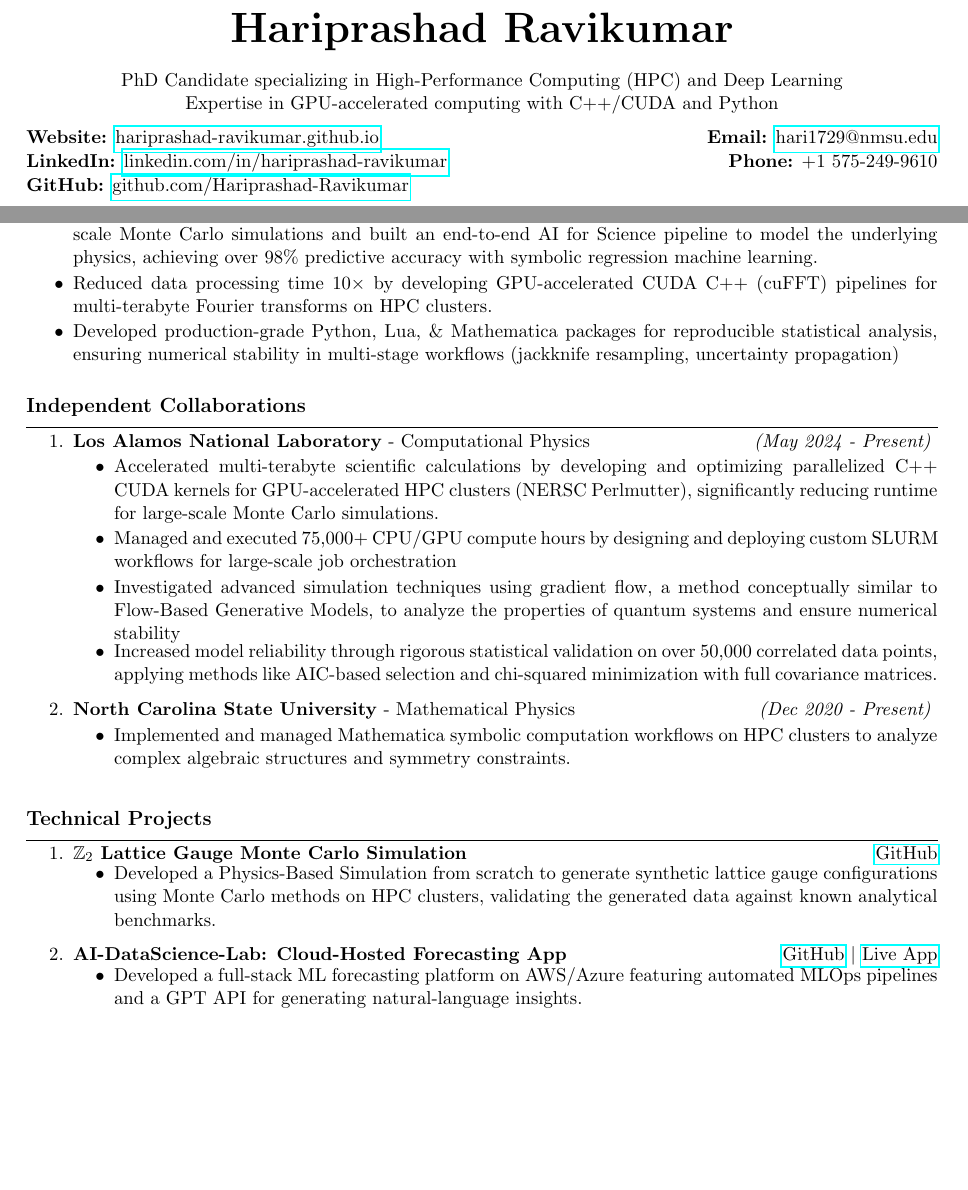
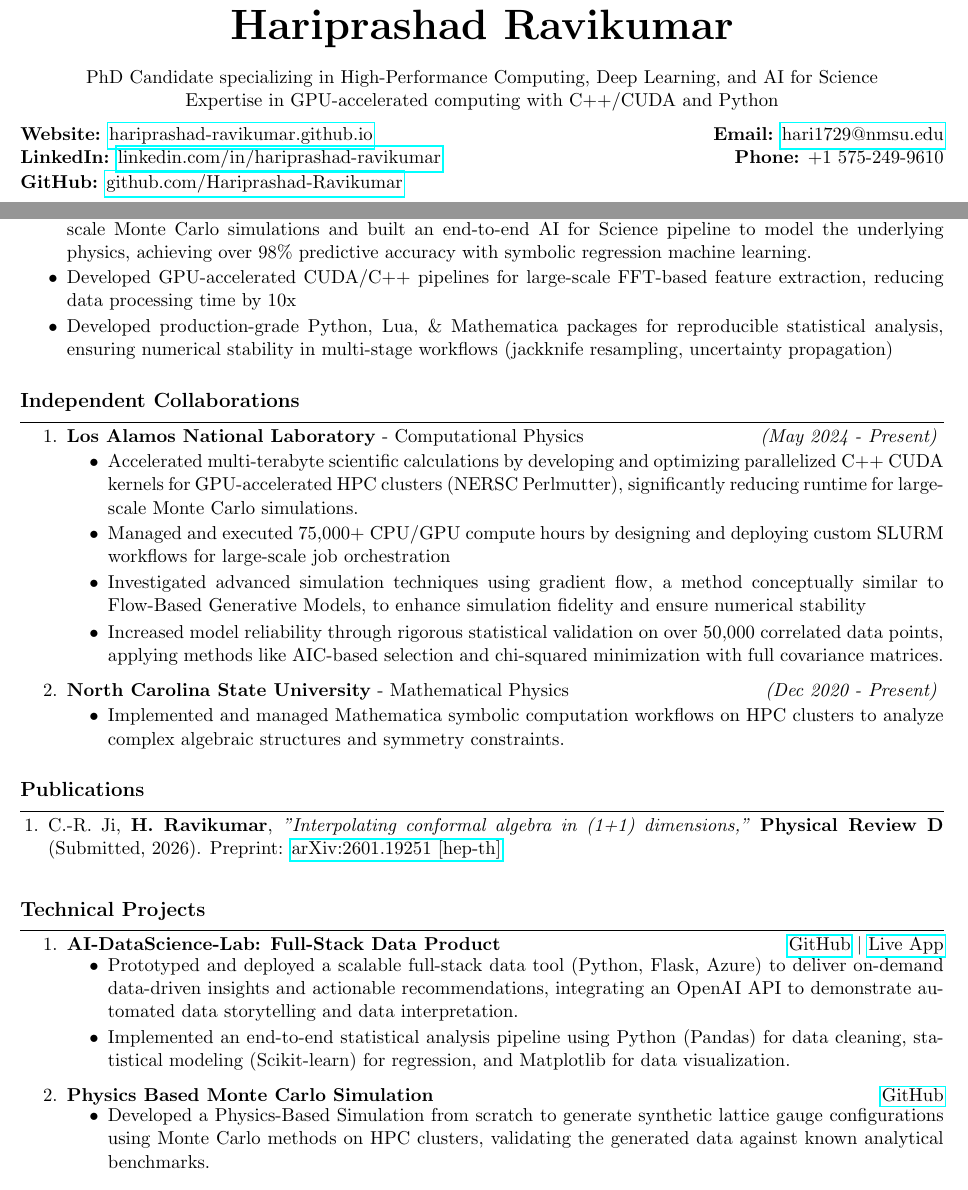
Before and after one commit to Hariprashad-Ravikumar/CV-GitHub-Actions-LaTeX-ci-cd, a LaTeX document (main.tex): two parts of page 1 of 2, joined at a grey line, cut so that both start at the same text, the shorter picture padded with empty space. Compiled offline with pdfLaTeX.

Commit message:
Updates from Overleaf

```diff
--- a/main.tex
+++ b/main.tex
@@ -1,5 +1,5 @@
 \documentclass[11pt]{article}
-\usepackage[a4paper, total={7.4in, 10in}]{geometry}
+\usepackage[a4paper, total={7.5in, 10.9in}]{geometry}
 \usepackage{hyperref}
 \usepackage{enumitem}
 \usepackage{titlesec}
@@ -19,8 +19,11 @@
 \begin{center}
   \textbf{\Huge Hariprashad Ravikumar} \\[0.6em]
   \vspace{0.5em}
-  PhD Candidate specializing in High-Performance Computing (HPC) and Deep Learning \\
+  PhD Candidate specializing in High-Performance Computing, Deep Learning, and AI for Science\\
   Expertise in GPU-accelerated computing with C++/CUDA and Python
+  %PhD Candidate specializing in AI for Physics-Based Simulation and High-Performance Computing (HPC)\\
+  %Expertise in GPU-accelerated computing with C++/CUDA and Deep Learning (PyTorch/TensorFlow)
+  %Expertise in Statistical Modeling and Deep Learning (PyTorch/TensorFlow)
  \\
   %New Mexico State University (Las Cruces, NM)\\[0.4em]
 %  \textbf{Target location:} San Jose, CA 95123 — relocating Aug 2026
@@ -47,7 +50,7 @@ PhD Project: Lattice QCD and Machine Learning Approaches to TMD Physics
 \begin{itemize}
 \item Generated 30,000+ high-fidelity synthetic data points by solving Partial Differential Equations with large-scale Monte Carlo simulations and built an end-to-end AI for Science pipeline to model the underlying physics, achieving over 98\% predictive accuracy with symbolic regression machine learning.
 \vspace{-0.5em}
-\item Reduced data processing time 10× by developing GPU-accelerated CUDA C++ (cuFFT) pipelines for multi-terabyte Fourier transforms on HPC clusters.
+\item Developed GPU-accelerated CUDA/C++ pipelines for large-scale FFT-based feature extraction, reducing data processing time by 10x
 \vspace{-0.5em}
 \item Developed production-grade Python, Lua, \& Mathematica packages for reproducible statistical analysis, ensuring numerical stability in multi-stage workflows (jackknife resampling, uncertainty propagation)
 \end{itemize}
@@ -64,8 +67,9 @@ PhD Project: Lattice QCD and Machine Learning Approaches to TMD Physics
     \vspace{-0.5em}
     \item Managed and executed 75,000+ CPU/GPU compute hours by designing and deploying custom SLURM workflows for large-scale job orchestration
     \vspace{-0.5em}
-    \item Investigated advanced simulation techniques using gradient flow, a method conceptually similar to Flow-Based Generative Models, to analyze the properties of quantum systems and ensure numerical stability
-    \vspace{-0.9em}
+    %\item Investigated advanced simulation techniques using gradient flow, a method conceptually similar to Flow-Based Generative Models, to analyze the properties of quantum systems and ensure numerical stability
+    \item Investigated advanced simulation techniques using gradient flow, a method conceptually similar to Flow-Based Generative Models, to enhance simulation fidelity and ensure numerical stability
+    \vspace{-0.4em}
     \item Increased model reliability through rigorous statistical validation on over 50,000 correlated data points, applying methods like AIC-based selection and chi-squared minimization with full covariance matrices.
 \end{itemize}
 
@@ -77,23 +81,44 @@ PhD Project: Lattice QCD and Machine Learning Approaches to TMD Physics
 
 \end{enumerate}
 
+\section*{Publications}
+\hrule
+\vspace{-0.3em}
+\begin{enumerate}[leftmargin=1.5em]
+    \item C.-R. Ji, \textbf{H. Ravikumar}, \textit{"Interpolating conformal algebra in (1+1) dimensions,"} \textbf{Physical Review D} (Submitted, 2026). Preprint: \href{https://arxiv.org/abs/2601.19251}{arXiv:2601.19251 [hep-th]}
+
+    %\item \textbf{H. Ravikumar} and C.-R. Ji, \textit{"Interpolating conformal algebra (3+1) between the instant form and the front form of relativistic dynamics,"} (In Preparation).
+\end{enumerate}
+
 \vspace{0.5em}
 \section*{Technical Projects}
 \hrule
 \vspace{-0.3em}
 \begin{enumerate}
-    \item \textbf{$\mathbb{Z}_2$ Lattice Gauge Monte Carlo Simulation}
+    \item \textbf{AI-DataScience-Lab: Full-Stack Data Product}
+    \hfill \href{https://github.com/Hariprashad-Ravikumar/AI-DataScience-Lab}{GitHub} $|$ \href{https://hariprashad-ravikumar.github.io/AI-DataScience-Lab}{Live App} \\
+    \vspace{-2em}
+    \begin{itemize}
+    \item Prototyped and deployed a scalable full-stack data tool (Python, Flask, Azure) to deliver on-demand data-driven insights and actionable recommendations, integrating an OpenAI API to demonstrate automated data storytelling and data interpretation.
+    \vspace{-0.5em}
+    \item Implemented an end-to-end statistical analysis pipeline using Python (Pandas) for data cleaning, statistical modeling (Scikit-learn) for regression, and Matplotlib for data visualization.
+    \end{itemize}
+
+    %\item \textbf{$\mathbb{Z}_2$ Lattice Gauge Monte Carlo Simulation}
+    \item \textbf{Physics Based Monte Carlo Simulation}
     \hfill \href{https://github.com/Hariprashad-Ravikumar/Z2_LatticeGauge_Monte_Carlo_Simulation}{GitHub} \\
     \vspace{-2em}
     \begin{itemize}
          \item Developed a Physics-Based Simulation from scratch to generate synthetic lattice gauge configurations using Monte Carlo methods on HPC clusters, validating the generated data against known analytical benchmarks.
     \end{itemize}
-    \item \textbf{AI-DataScience-Lab: Cloud-Hosted Forecasting App}
-    \hfill \href{https://github.com/Hariprashad-Ravikumar/AI-DataScience-Lab}{GitHub} $|$ \href{https://hariprashad-ravikumar.github.io/AI-DataScience-Lab}{Live App} \\
-    \vspace{-2em}
-    \begin{itemize}
-    \item Developed a full-stack ML forecasting platform on AWS/Azure featuring automated MLOps pipelines and a GPT API for generating natural-language insights.
-    \end{itemize}
+
+    %\item \textbf{AI-DataScience-Lab: Cloud-Hosted Forecasting App}
+    %\hfill \href{https://github.com/Hariprashad-Ravikumar/AI-DataScience-Lab}{GitHub} $|$ \href{https://hariprashad-ravikumar.github.io/AI-DataScience-Lab}{Live App} \\
+    %\vspace{-2em}
+    %\begin{itemize}
+    %\item Developed a full-stack ML forecasting platform on AWS/Azure featuring automated MLOps pipelines and a GPT API for generating natural-language insights.
+    %\end{itemize}
+    \vspace{2em}
     \item \textbf{Neural Network from Scratch with \texttt{NumPy}}
     \hfill \href{https://github.com/Hariprashad-Ravikumar/Neural-Network-from-Scratch-with-NumPy}{GitHub} \\
     \vspace{-2em}
```
Also changed, not shown: main.tex (20 more changed lines).
